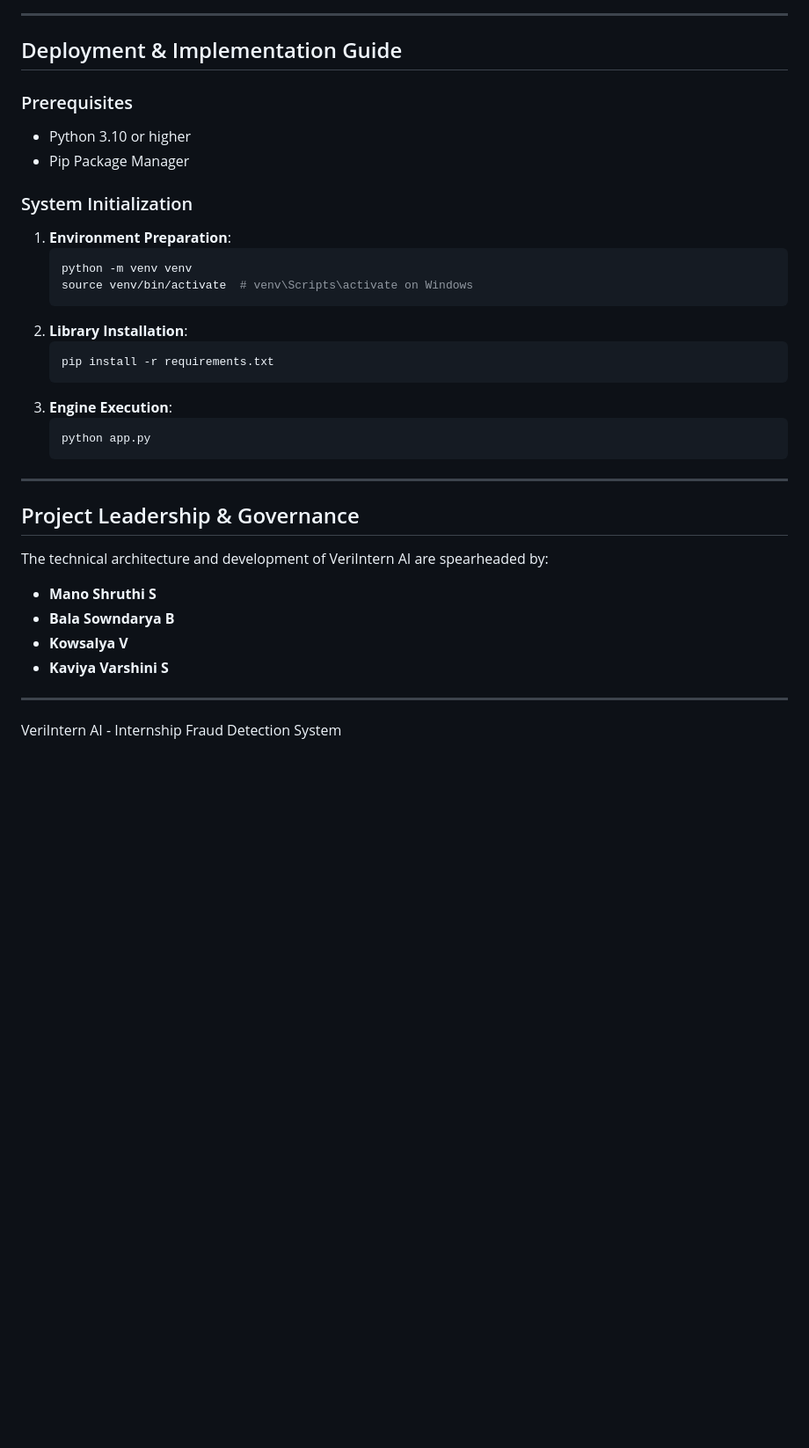
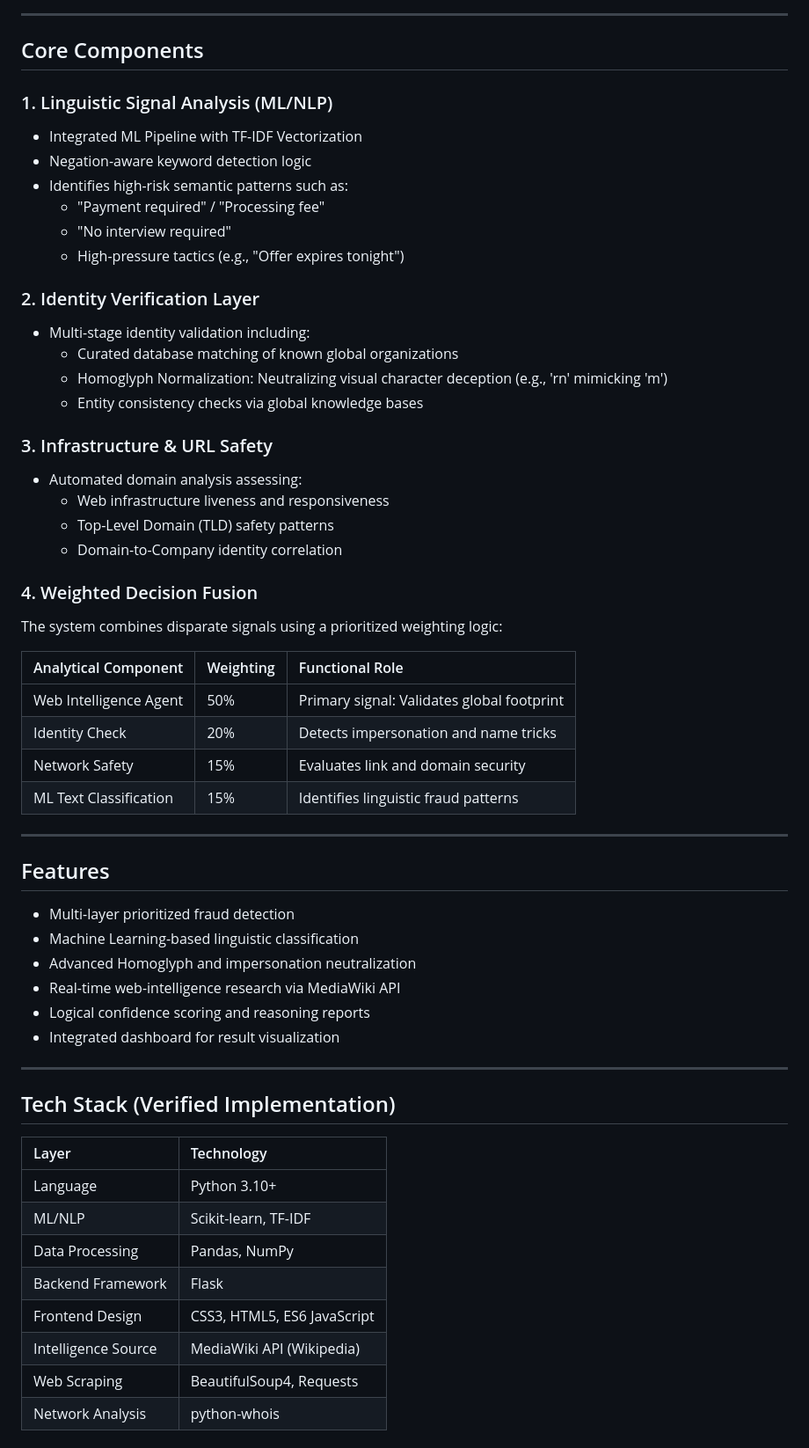
Before and after one commit to ManoShruthiS/VeriIntern-AI, a Markdown page: Readme.md, the part around one of its changes. Shown at 88% size. Drawn GitHub-style; blank space fills up the shorter version.

````diff
--- a/Readme.md
+++ b/Readme.md
@@ -85,37 +57,65 @@ VeriIntern-AI/
 
 ---
 
-## Deployment & Implementation Guide
+## Core Components
 
-### Prerequisites
-- Python 3.10 or higher
-- Pip Package Manager
+### 1. Linguistic Signal Analysis (ML/NLP)
 
-### System Initialization
-1.  **Environment Preparation**:
-    ```bash
-    python -m venv venv
-    source venv/bin/activate  # venv\Scripts\activate on Windows
-    ```
-2.  **Library Installation**:
-    ```bash
-    pip install -r requirements.txt
-    ```
-3.  **Engine Execution**:
-    ```bash
-    python app.py
-    ```
+* Integrated ML Pipeline with TF-IDF Vectorization
+* Negation-aware keyword detection logic
+* Identifies high-risk semantic patterns such as:
+  * "Payment required" / "Processing fee"
+  * "No interview required"
+  * High-pressure tactics (e.g., "Offer expires tonight")
+
+### 2. Identity Verification Layer
+
+* Multi-stage identity validation including:
+  * Curated database matching of known global organizations
+  * Homoglyph Normalization: Neutralizing visual character deception (e.g., 'rn' mimicking 'm')
+  * Entity consistency checks via global knowledge bases
+
+### 3. Infrastructure & URL Safety
+
+* Automated domain analysis assessing:
+  * Web infrastructure liveness and responsiveness
+  * Top-Level Domain (TLD) safety patterns
+  * Domain-to-Company identity correlation
+
+### 4. Weighted Decision Fusion
+
+The system combines disparate signals using a prioritized weighting logic:
+
+| Analytical Component | Weighting | Functional Role |
+|:--- |:--- |:--- |
+| Web Intelligence Agent | 50% | Primary signal: Validates global footprint |
+| Identity Check | 20% | Detects impersonation and name tricks |
+| Network Safety | 15% | Evaluates link and domain security |
+| ML Text Classification | 15% | Identifies linguistic fraud patterns |
 
 ---
 
-## Project Leadership & Governance
+## Features
 
-The technical architecture and development of VeriIntern AI are spearheaded by:
-
-- **Mano Shruthi S**
-- **Bala Sowndarya B**
-- **Kowsalya V**
-- **Kaviya Varshini S**
+* Multi-layer prioritized fraud detection
+* Machine Learning-based linguistic classification
+* Advanced Homoglyph and impersonation neutralization
+* Real-time web-intelligence research via MediaWiki API
+* Logical confidence scoring and reasoning reports
+* Integrated dashboard for result visualization
 
 ---
-VeriIntern AI - Internship Fraud Detection System
+
+## Tech Stack (Verified Implementation)
+
+| Layer | Technology |
+|:--- |:--- |
+| Language | Python 3.10+ |
+| ML/NLP | Scikit-learn, TF-IDF |
+| Data Processing | Pandas, NumPy |
+| Backend Framework | Flask |
+| Frontend Design | CSS3, HTML5, ES6 JavaScript |
+| Intelligence Source | MediaWiki API (Wikipedia) |
+| Web Scraping | BeautifulSoup4, Requests |
+| Network Analysis | python-whois |
+
````
Also changed, not shown: other parts of Readme.md (+109 -63 lines).
